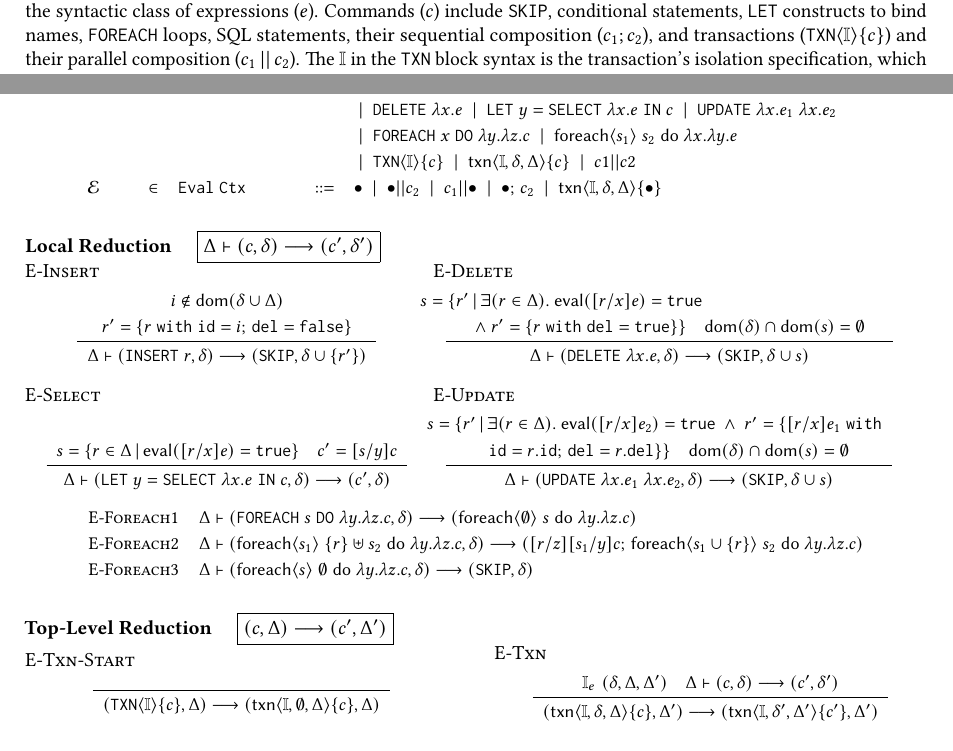
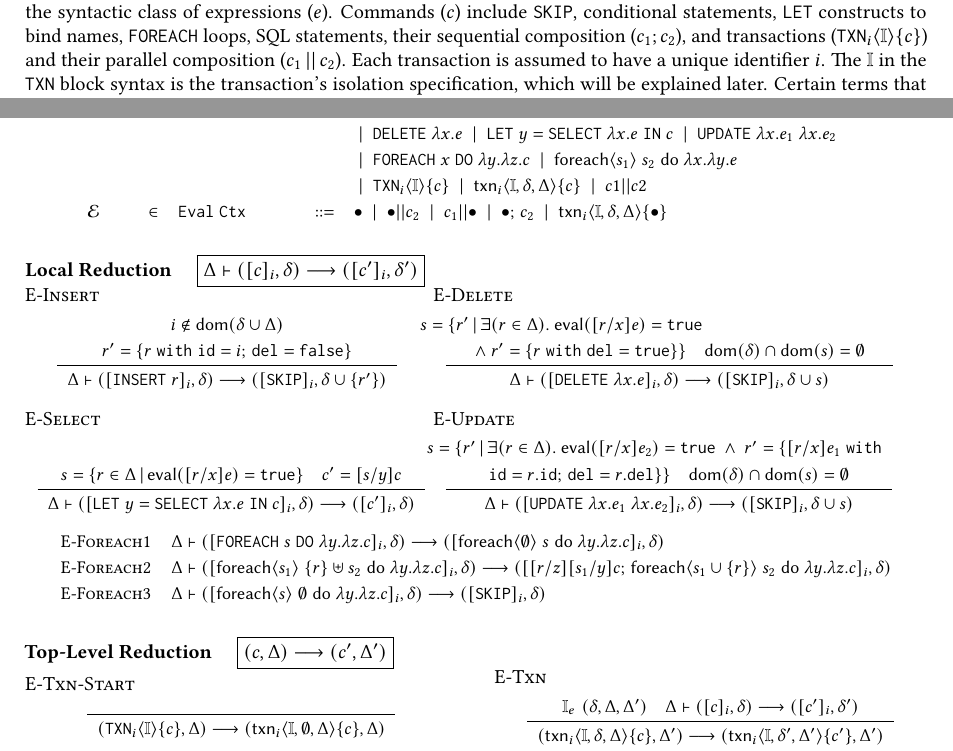
Before and after one commit to gowthamk/RGTxnPaper, a LaTeX paper (popl18.tex, which reads mydefs.tex, opsem.tex, txnimp.tex): two parts of pages 9 and 10 of 24, joined at a grey line, cut so that both start at the same text, the shorter picture padded with empty space. Compiled offline with pdfLaTeX.

Commit message:
Opsem txnid added to local reduction.

```diff
--- a/mydefs.tex
+++ b/mydefs.tex
@@ -122,8 +122,8 @@ morekeywords={module, match, when, @@deriving, not, : , txn_do, do, SQL/\\}
 %\newcommand{\coloneqq}{::=}
 \newcommand{\qqquad}{\quad\quad}
 \newcommand{\cskip}{\C{SKIP}}
-\newcommand{\ctxnr}[3]{{\sf txn}\langle #2 \rangle\{#3\}}
-\newcommand{\ctxn}[3]{\C{TXN}\langle #2 \rangle\{#3\}}
+\newcommand{\ctxnr}[3]{{\sf txn}_{#1}\langle #2 \rangle\{#3\}}
+\newcommand{\ctxn}[3]{\C{TXN}_{#1}\langle #2 \rangle\{#3\}}
 \newcommand{\catomic}[1]{\C{ATOMIC}\{#1\}}
 \newcommand{\stepsto}{\longrightarrow}
 \newcommand{\rstepsto}{\longrightarrow_{R}}
@@ -188,7 +188,7 @@ morekeywords={module, match, when, @@deriving, not, : , txn_do, do, SQL/\\}
 \newcommand{\SJ}[1]{\textcolor{red}{SJ: #1}}
 
 \newcommand{\B}[1]{\small\bf #1}
-\newcommand{\txnbox}[1]{\lbrack #1 \rbrack}
+\newcommand{\tbox}[1]{\lbrack #1 \rbrack}
 \newcommand{\interp}[1]{\llbracket #1 \rrbracket}
 \newcommand{\cinterp}[1]{\llbracket #1 \rrbracket_{\C{C}}}
 \newcommand{\ectx}{\mathcal{E}}
--- a/opsem.tex
+++ b/opsem.tex
@@ -15,7 +15,8 @@ class of expressions ($e$). Commands ($c$) include $\cskip$,
 conditional statements, \C{LET} constructs to bind names, \C{FOREACH}
 loops, SQL statements, their sequential composition ($c_1;c_2$), and
 transactions ($\ctxn{i}{\I}{c}$) and their parallel composition
-($c_1\,||\,c_2$). The $\I$ in the \C{TXN} block syntax is the
+($c_1\,||\,c_2$). Each transaction is assumed to have a unique
+identifier $i$. The $\I$ in the \C{TXN} block syntax is the
 transaction's isolation specification, which will be explained later.
 Certain terms that only appear at run-time are also present in $c$.
 These include a {\sf txn} block tagged with sets ($\stl$ and $\stg$) of
--- a/txnimp.tex
+++ b/txnimp.tex
@@ -42,7 +42,7 @@ c & \in & \mathtt{Commands} & \coloneqq & \cskip \ALT \lete{x}{e}{c}
 
 %
 \textbf{Local Reduction} \quad
-\fbox {\(\stg \vdash (c,\stl) \stepsto (c',\stl')\)}\\
+\fbox {\(\stg \vdash (\tbox{c}_i,\stl) \stepsto (\tbox{c'}_i,\stl')\)}\\
 %
 \begin{minipage}{2.8in}
 \rulelabel{E-Insert}
@@ -54,8 +54,8 @@ c & \in & \mathtt{Commands} & \coloneqq & \cskip \ALT \lete{x}{e}{c}
   r' = \{r \;\C{with}\; \idf=i;\,\delf=\C{false}\}
 }
 {
-  \stg \vdash (\inserte{r},\stl) \stepsto
-  (\cskip,\stl \cup \{r'\})
+  \stg \vdash (\tbox{\inserte{r}}_i,\stl) \stepsto
+  (\tbox{\cskip}_i,\stl \cup \{r'\})
 }
 \end{array}
 \end{smathpar}
@@ -75,7 +75,8 @@ c & \in & \mathtt{Commands} & \coloneqq & \cskip \ALT \lete{x}{e}{c}
 % \dom(s) \cap \dom(\delta) = \emptyset
 }
 {
-  \stg \vdash (\deletee{\lambda x.e},\stl) \stepsto (\cskip,\stl \cup s)
+  \stg \vdash (\tbox{\deletee{\lambda x.e}}_i,\stl) \stepsto
+  (\tbox{\cskip}_i,\stl \cup s)
 }
 \end{array}
 \end{smathpar}
@@ -95,8 +96,8 @@ c & \in & \mathtt{Commands} & \coloneqq & \cskip \ALT \lete{x}{e}{c}
   c' = [s/y]c
 }
 {
-  \stg \vdash (\lete{y}{\selecte{\lambda x.e}}{c}, \stl) \stepsto
-              (c',\stl)
+  \stg \vdash (\tbox{\lete{y}{\selecte{\lambda x.e}}{c}}_i, \stl) \stepsto
+              (\tbox{c'}_i,\stl)
 }
 \end{array}
 \end{smathpar}
@@ -115,8 +116,8 @@ c & \in & \mathtt{Commands} & \coloneqq & \cskip \ALT \lete{x}{e}{c}
   \dom(\stl) \cap \dom(s) = \emptyset
 }
 {
-  \stg \vdash (\updatee{\lambda x.e_1}{\lambda x.e_2},\stl) \stepsto
-              (\cskip,\stl \cup s)
+  \stg \vdash (\tbox{\updatee{\lambda x.e_1}{\lambda x.e_2}}_i,\stl)
+      \stepsto (\tbox{\cskip}_i,\stl \cup s)
 }
 \end{array}
 \end{smathpar}
@@ -125,12 +126,14 @@ c & \in & \mathtt{Commands} & \coloneqq & \cskip \ALT \lete{x}{e}{c}
 
 \begin{smathpar}
 \begin{array}{ll}
-  \rulelabel{E-Foreach1} & \stg \vdash (\foreache{s}{\lambda y.\lambda
-  z.c},\stl) \stepsto (\foreachr{\emptyset}{s}{\lambda y.\lambda z. c})\\
-  \rulelabel{E-Foreach2} & \stg \vdash (\foreachr{s_1}{\{r\} \uplus s_2}{\lambda y.\lambda
-  z.c},\stl) \stepsto ([r/z][s_1/y]c;\,\foreachr{s_1 \cup \{r\}}{s_2}{\lambda y.\lambda z. c})\\
-  \rulelabel{E-Foreach3} & \stg \vdash (\foreachr{s}{\emptyset}{\lambda y.\lambda
-  z.c},\stl) \stepsto (\cskip,\stl)\\
+  \rulelabel{E-Foreach1} & \stg \vdash (\tbox{\foreache{s}{\lambda y.\lambda
+    z.c}}_i,\stl) \stepsto (\tbox{\foreachr{\emptyset}{s}{\lambda
+    y.\lambda z. c}}_i,\stl)\\
+  \rulelabel{E-Foreach2} & \stg \vdash (\tbox{\foreachr{s_1}{\{r\} \uplus s_2}
+    {\lambda y.\lambda z.c}}_i,\stl) \stepsto (\tbox{[r/z][s_1/y]c;\,
+    \foreachr{s_1 \cup \{r\}}{s_2}{\lambda y.\lambda z. c}}_i,\stl)\\
+  \rulelabel{E-Foreach3} & \stg \vdash (\tbox{\foreachr{s}{\emptyset}
+    {\lambda y.\lambda z.c}}_i,\stl) \stepsto (\tbox{\cskip}_i,\stl)\\
 \end{array}
 \end{smathpar}
 %
@@ -157,7 +160,7 @@ c & \in & \mathtt{Commands} & \coloneqq & \cskip \ALT \lete{x}{e}{c}
 \RULE
 {
   \I_e\,\,(\stl,\stg,\stg')\spc
-  \stg \vdash (c,\stl) \stepsto (c',\stl')
+  \stg \vdash (\tbox{c}_i,\stl) \stepsto (\tbox{c'}_i,\stl')
 }
 {
   (\ctxnr{i}{\I,\stl,\stg}{c},\stg') \stepsto
```
